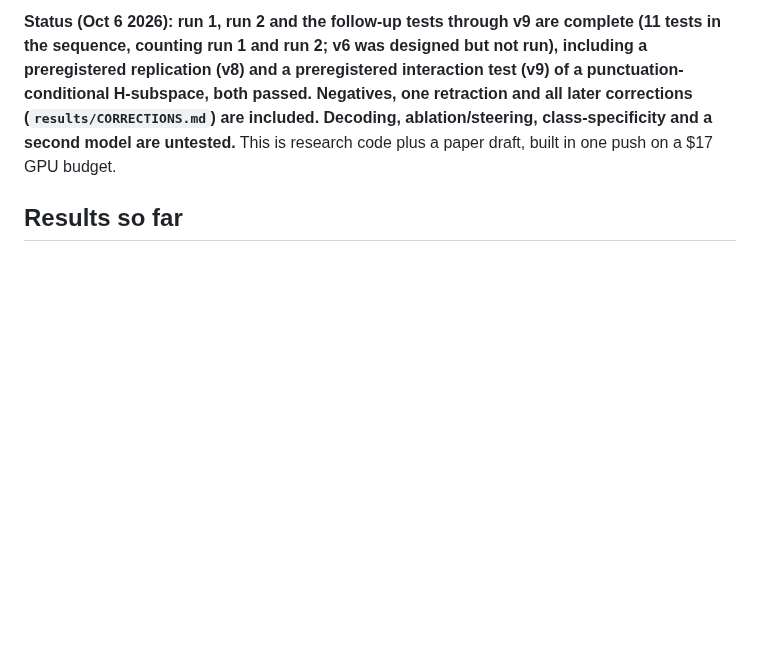
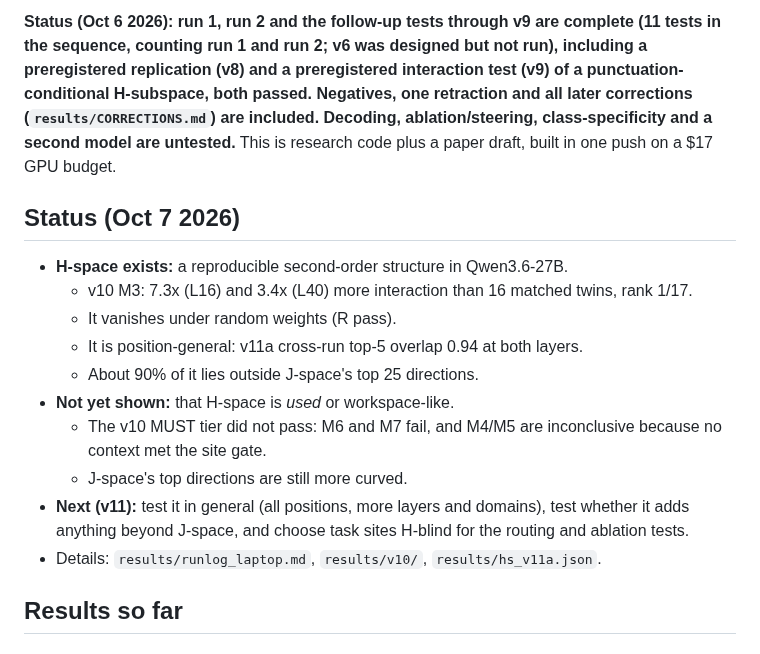
Before and after one commit to RaphaelKhalid/hspace, a Markdown page: README.md, the part around the change. Rendered like a GitHub page; blank space fills up the shorter version.

Commit message:
README: status after v10 and v11a

```diff
--- a/README.md
+++ b/README.md
@@ -7,6 +7,19 @@ Anthropic's J-lens (arXiv 2607.15495) averages the **Jacobian** of a model's fin
 I call that subspace **H-space**, after the Hessian.
 
 **Status (Oct 6 2026): run 1, run 2 and the follow-up tests through v9 are complete (11 tests in the sequence, counting run 1 and run 2; v6 was designed but not run), including a preregistered replication (v8) and a preregistered interaction test (v9) of a punctuation-conditional H-subspace, both passed. Negatives, one retraction and all later corrections (`results/CORRECTIONS.md`) are included. Decoding, ablation/steering, class-specificity and a second model are untested.** This is research code plus a paper draft, built in one push on a $17 GPU budget.
+
+## Status (Oct 7 2026)
+
+- **H-space exists:** a reproducible second-order structure in Qwen3.6-27B.
+  - v10 M3: 7.3x (L16) and 3.4x (L40) more interaction than 16 matched twins, rank 1/17.
+  - It vanishes under random weights (R pass).
+  - It is position-general: v11a cross-run top-5 overlap 0.94 at both layers.
+  - About 90% of it lies outside J-space's top 25 directions.
+- **Not yet shown:** that H-space is *used* or workspace-like.
+  - The v10 MUST tier did not pass: M6 and M7 fail, and M4/M5 are inconclusive because no context met the site gate.
+  - J-space's top directions are still more curved.
+- **Next (v11):** test it in general (all positions, more layers and domains), test whether it adds anything beyond J-space, and choose task sites H-blind for the routing and ablation tests.
+- Details: `results/runlog_laptop.md`, `results/v10/`, `results/hs_v11a.json`.
 
 ## Results so far
 
```
